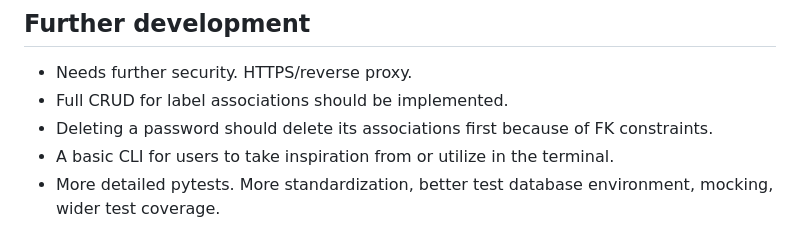
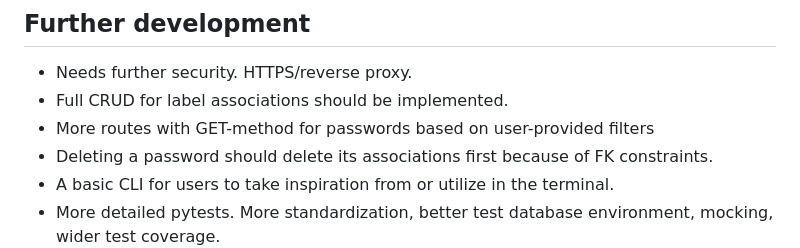
Before and after one commit to SABlumen/sixpass-api, a Markdown page: README.md, the part around the change. Rendered like a GitHub page.

Commit message:
Added more GET routes to further dev ideas

```diff
--- a/README.md
+++ b/README.md
@@ -120,6 +120,7 @@ Do not run this in a production environment. This is a testing app made for test
 ## Further development
 - Needs further security. HTTPS/reverse proxy.
 - Full CRUD for label associations should be implemented.
+- More routes with GET-method for passwords based on user-provided filters
 - Deleting a password should delete its associations first because of FK constraints.
 - A basic CLI for users to take inspiration from or utilize in the terminal.
 - More detailed pytests. More standardization, better test database environment, mocking, wider test coverage.
```
